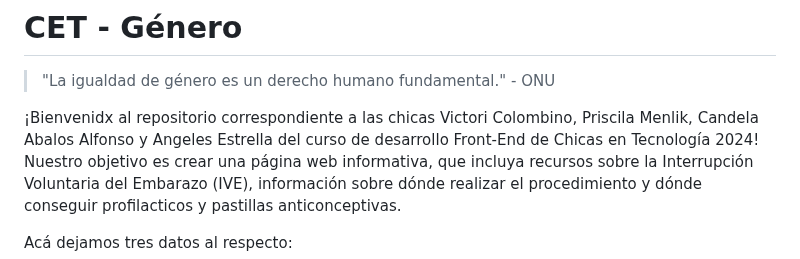
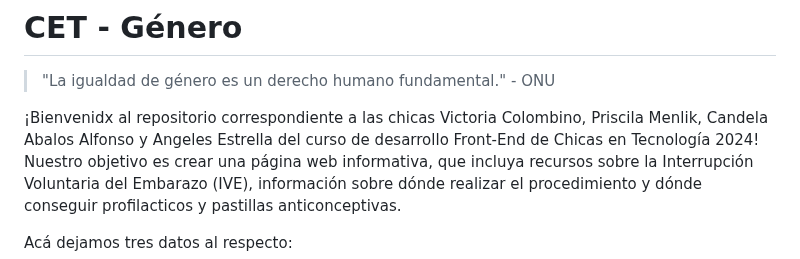
Before and after one commit to canda-creator/CET-Genero, a Markdown page: README.md, the part around the change. Drawn GitHub-style.

```diff
--- a/README.md
+++ b/README.md
@@ -2,7 +2,7 @@
 
 > "La igualdad de género es un derecho humano fundamental." - ONU
 
-¡Bienvenidx al repositorio correspondiente a las chicas Victori Colombino, Priscila Menlik, Candela Abalos Alfonso y Angeles Estrella del curso de desarrollo Front-End de Chicas en Tecnología 2024!
+¡Bienvenidx al repositorio correspondiente a las chicas Victoria Colombino, Priscila Menlik, Candela Abalos Alfonso y Angeles Estrella del curso de desarrollo Front-End de Chicas en Tecnología 2024!
 Nuestro objetivo es crear una página web informativa, que incluya recursos sobre la Interrupción Voluntaria del Embarazo (IVE), información sobre dónde realizar el procedimiento y dónde conseguir profilacticos y pastillas anticonceptivas.
 
 Acá dejamos tres datos al respecto:
```
